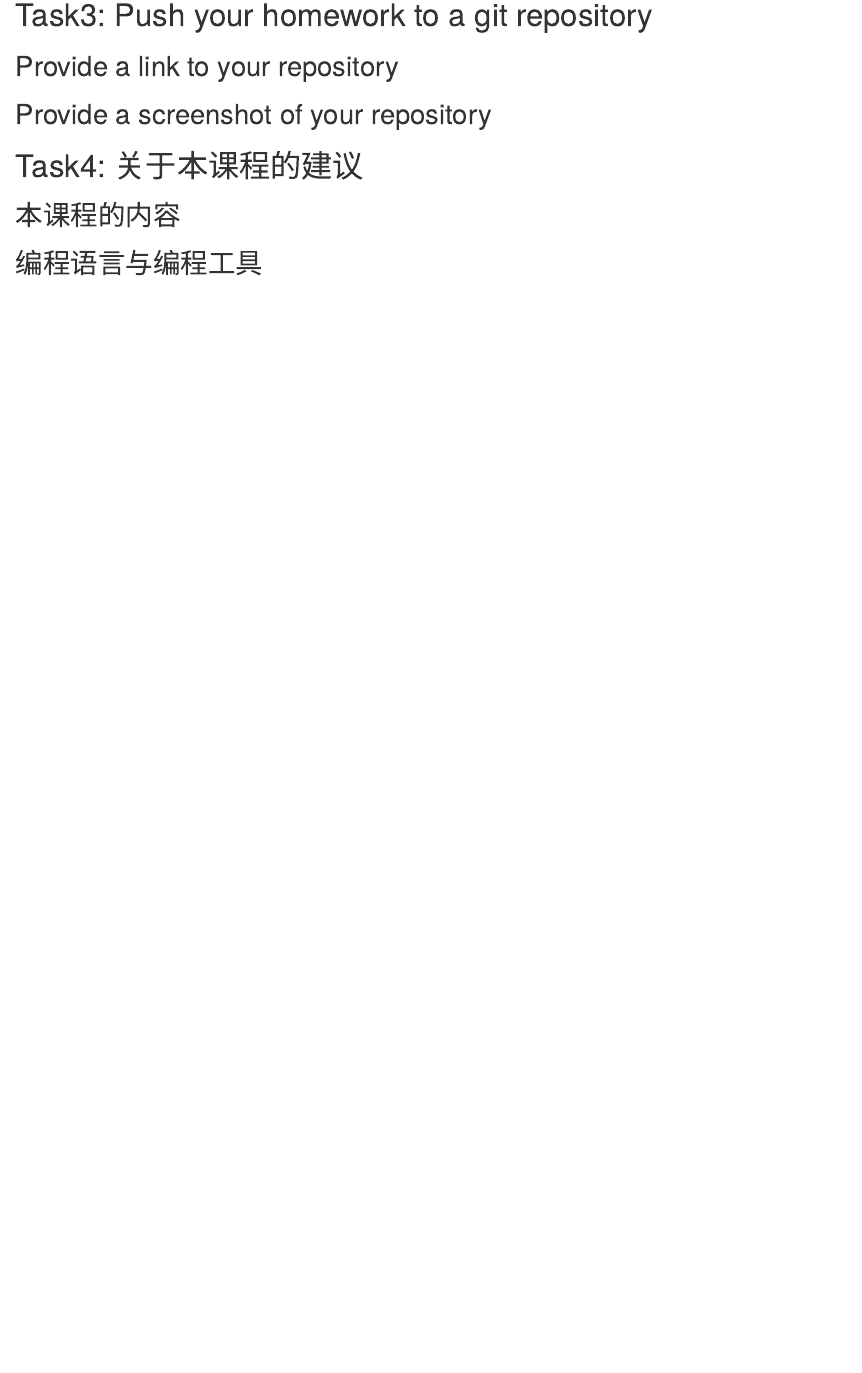
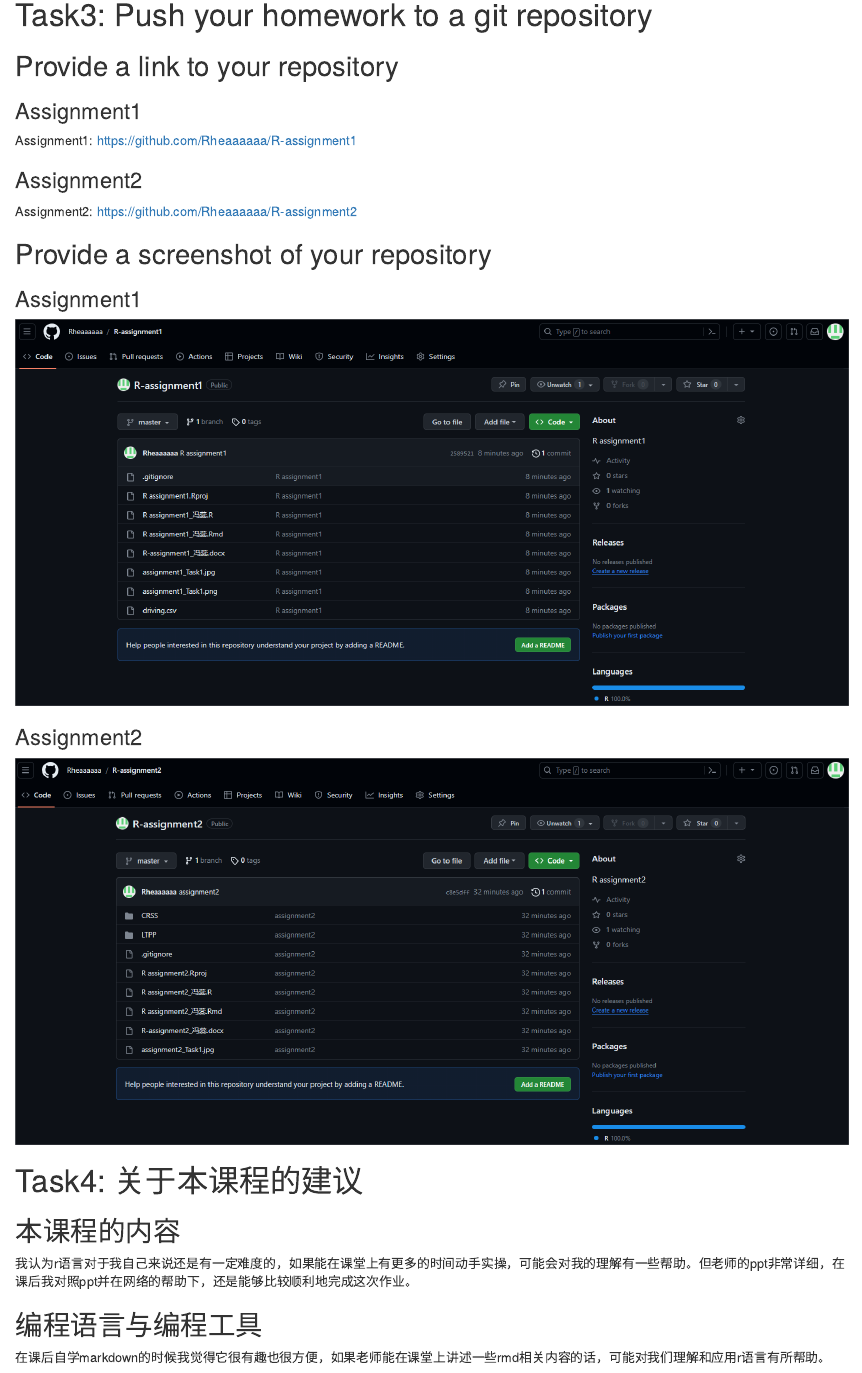
Before and after one commit to Rheaaaaaa/R-assignment2, an R Markdown document (R assignment2_冯蕊.Rmd): the page in a window 1100 px wide, from 5450 px down. Rendered offline with R 4.5, knitr and Pandoc, with nearby package versions; drawn as R Markdown's standard HTML page in place of the format the file asks for; code that draws random numbers runs with fixed seeds of ours; some code elsewhere in the file could not run offline.

Commit message:
assignment2 after git

````diff
--- a/R assignment2_冯蕊.Rmd
+++ b/R assignment2_冯蕊.Rmd
@@ -137,12 +137,26 @@ merge <- left_join(
 merge |> miss_var_summary()
 ```
 
+
 # Task3: Push your homework to a git repository
 ## Provide a link to your repository
+### Assignment1
+Assignment1: https://github.com/Rheaaaaaa/R-assignment1
+
+### Assignment2
+Assignment2: https://github.com/Rheaaaaaa/R-assignment2
 
 ## Provide a screenshot of your repository
+### Assignment1
+![](git_assignment1.png)
+
+### Assignment2
+![](git_assignment2.png)
+
 
 # Task4: 关于本课程的建议
 ## 本课程的内容
+我认为r语言对于我自己来说还是有一定难度的，如果能在课堂上有更多的时间动手实操，可能会对我的理解有一些帮助。但老师的ppt非常详细，在课后我对照ppt并在网络的帮助下，还是能够比较顺利地完成这次作业。
 
 ## 编程语言与编程工具
+在课后自学markdown的时候我觉得它很有趣也很方便，如果老师能在课堂上讲述一些rmd相关内容的话，可能对我们理解和应用r语言有所帮助。
````
Also changed, not shown: git_assignment1.png (added), git_assignment2.png (added), R assignment2_冯蕊.Rmd (2 more changed lines), 1 other file.
